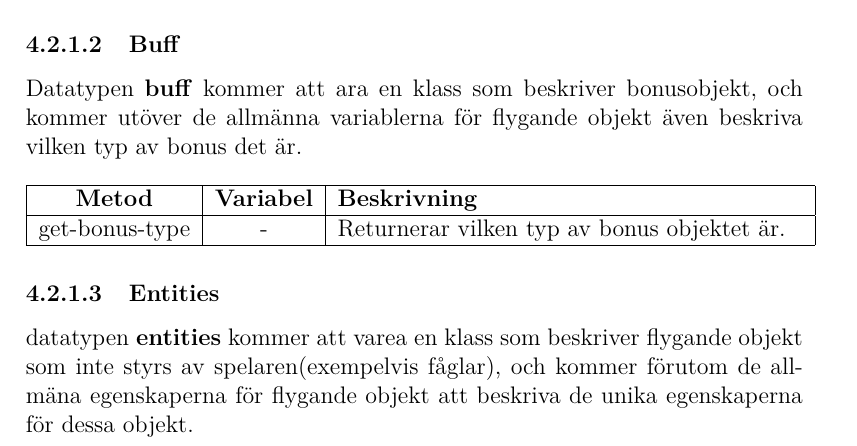
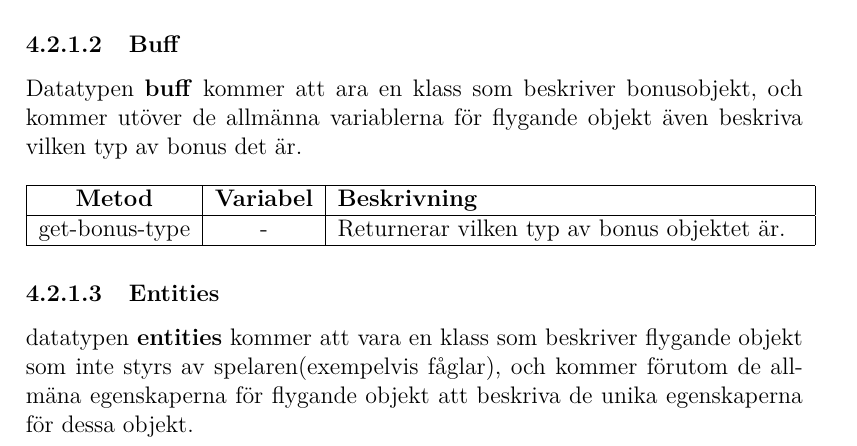
Before and after one commit to Gurgelsnorf/Dogfight, a LaTeX document (Document/Projektspecifikation/tddc74-projektspecifikation.tex): part of page 14 of 17, cut so that both start at the same text. Compiled offline with pdfLaTeX.

Commit message:
Projektspecifikation småjustering
Lade till konceptskissen i mappen så att den hämtas rätt, fixade
stavfel.

```diff
--- a/Document/Projektspecifikation/tddc74-projektspecifikation.tex
+++ b/Document/Projektspecifikation/tddc74-projektspecifikation.tex
@@ -313,7 +313,7 @@ Datatypen \textbf{buff} kommer att ara en klass som beskriver bonusobjekt, och k
 \end{tabular}
 
 \subsubsubsection{Entities}
-datatypen \textbf{entities} kommer att varea en klass som beskriver flygande objekt som inte styrs av spelaren(exempelvis fåglar), och kommer förutom de allmäna egenskaperna för flygande objekt att beskriva de unika egenskaperna för dessa objekt. \\
+datatypen \textbf{entities} kommer att vara en klass som beskriver flygande objekt som inte styrs av spelaren(exempelvis fåglar), och kommer förutom de allmäna egenskaperna för flygande objekt att beskriva de unika egenskaperna för dessa objekt. \\
 
 \begin{tabular}{| c | c | p{9.5cm} |}
 	\hline
```
Also changed, not shown: Document/Projektspecifikation/Konceptskiss.png (renamed from Document/Konceptskiss.png), Document/Projektspecifikation/tddc74-projektspecifikation.pdf, 4 other files.
